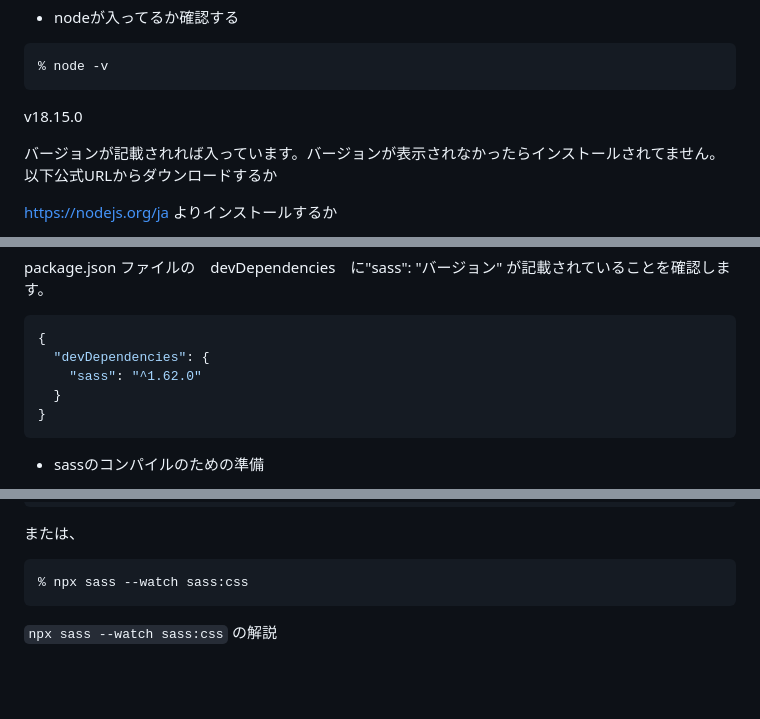
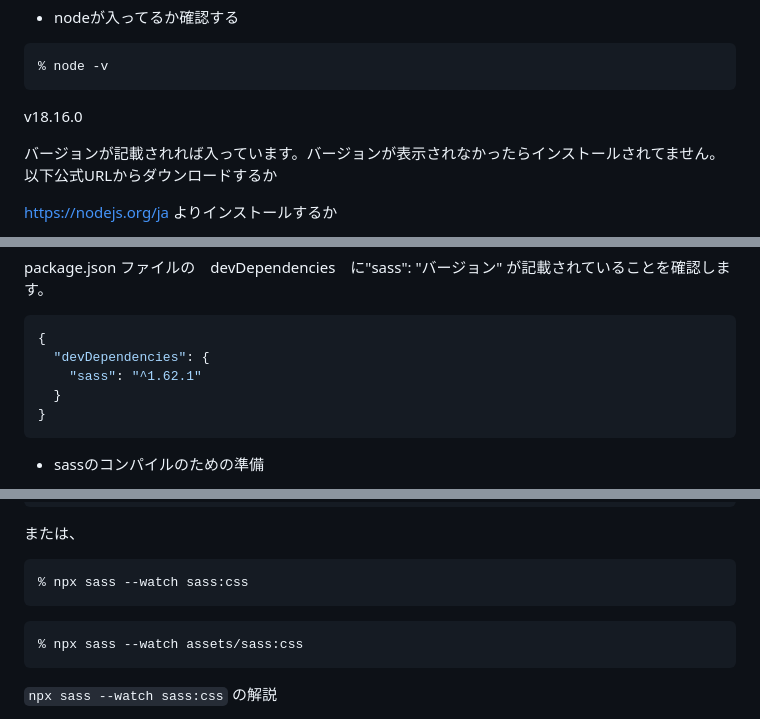
Before and after one commit to watasan1012/Dart-Sass-tutorial, a Markdown page: README.md, 3 parts joined by grey strips. Drawn GitHub-style; blank space fills up the shorter version.

Commit message:
versionup

````diff
--- a/README.md
+++ b/README.md
@@ -54,7 +54,7 @@ sassの公式サイトは、[sass-lang](https://sass-lang.com/)　です。
 % node -v
 ```
 
-v18.15.0
+v18.16.0
 
 バージョンが記載されれば入っています。バージョンが表示されなかったらインストールされてません。以下公式URLからダウンロードするか
 
@@ -167,7 +167,7 @@ package.json ファイルの　devDependencies　に"sass": "バージョン"
 ```json
 {
   "devDependencies": {
-    "sass": "^1.62.0"
+    "sass": "^1.62.1"
   }
 }
 ```
@@ -197,6 +197,10 @@ package.json ファイルの　devDependencies　に"sass": "バージョン"
 
 ```sh
 % npx sass --watch sass:css
+```
+
+```sh
+% npx sass --watch assets/sass:css
 ```
 
 `npx sass --watch sass:css` の解説
````
